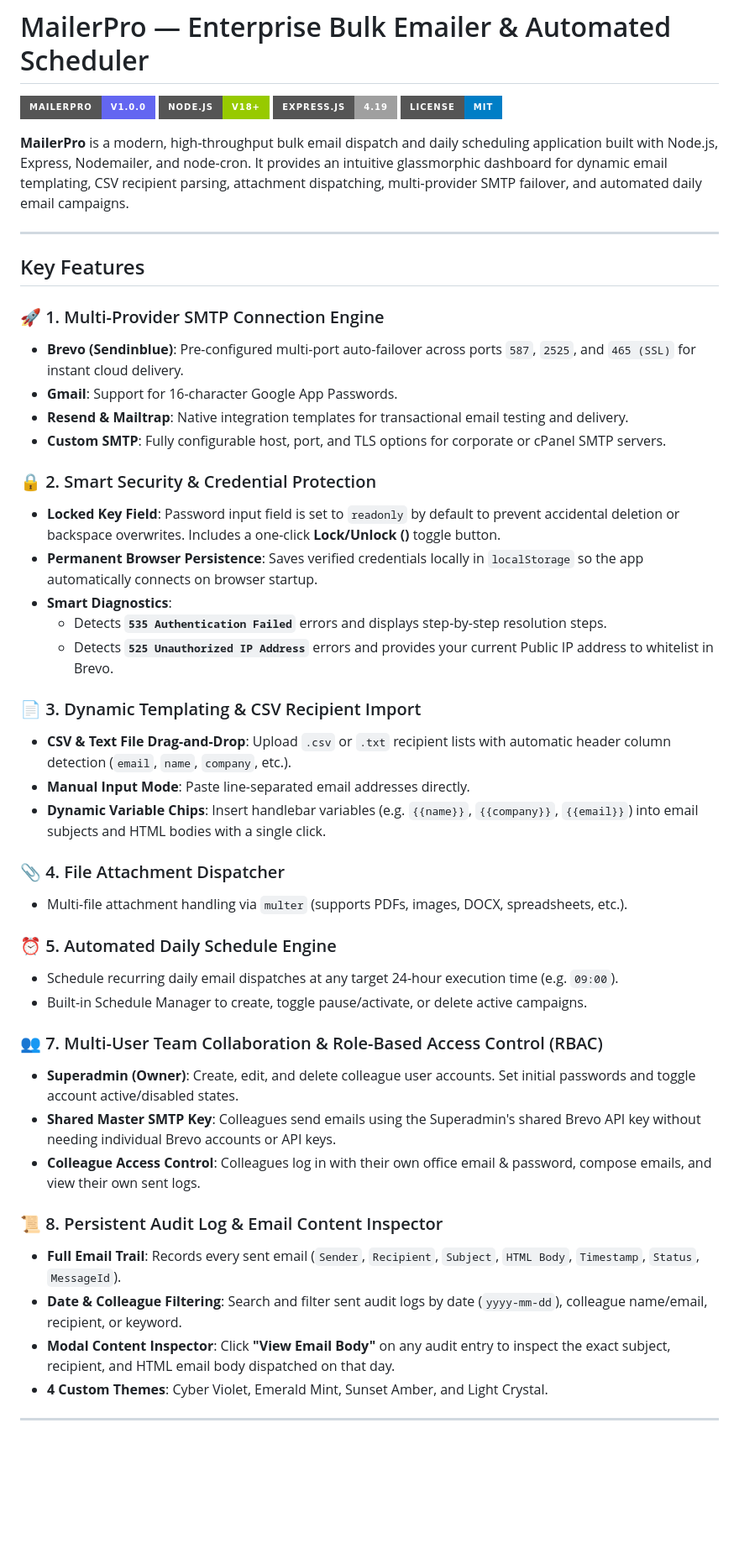
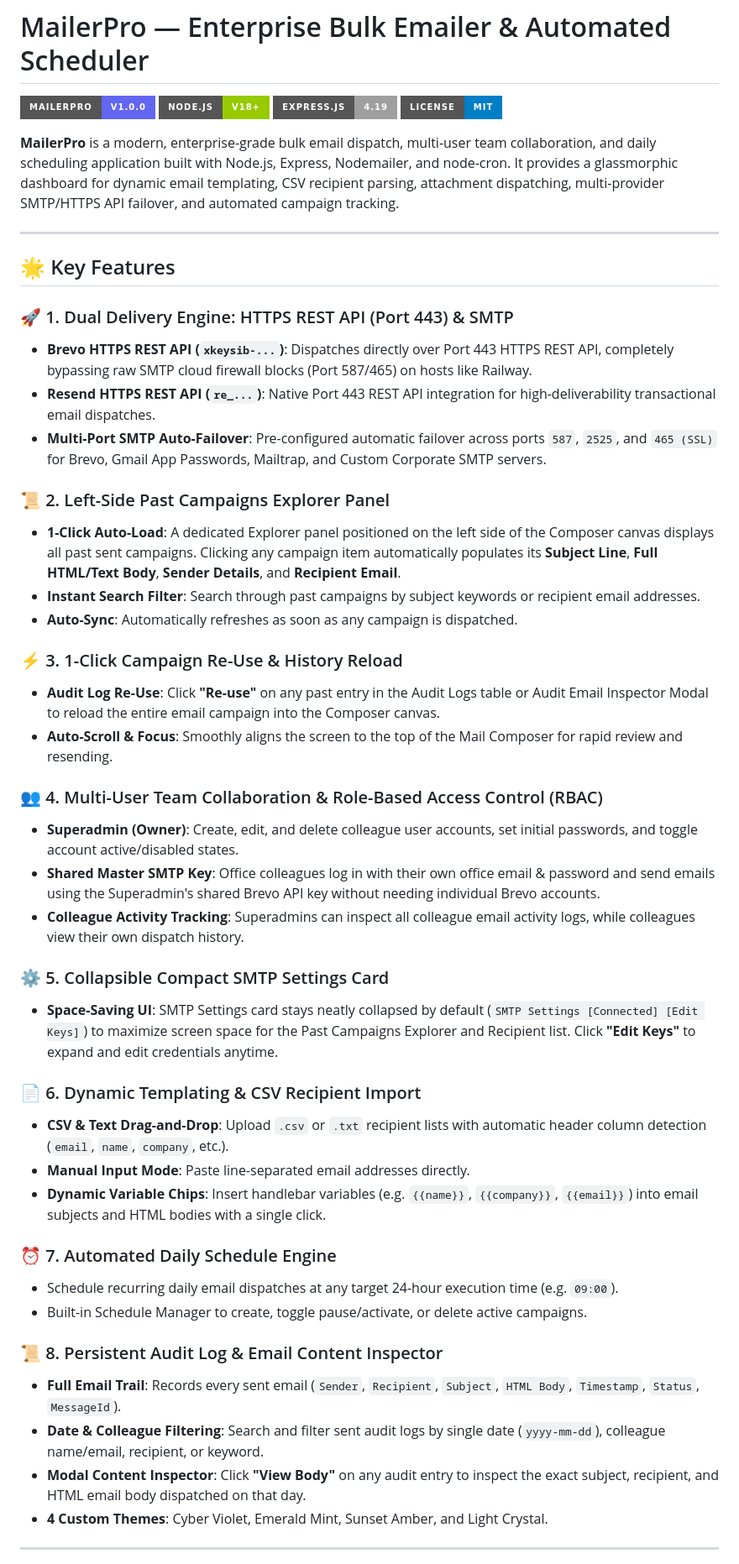
Before and after one commit to EPFRAGHU/mailerpro-app, a Markdown page: README.md, the part around one of its changes. Shown at 84% size. GitHub-like rendering; badges without logos; blank space fills up the shorter version.

Commit message:
Update README.md with comprehensive documentation for all new features

```diff
--- a/README.md
+++ b/README.md
@@ -5,46 +5,47 @@
 ![Express](https://img.shields.io/badge/Express.js-4.19-lightgrey?style=for-the-badge&logo=express)
 ![License](https://img.shields.io/badge/License-MIT-blue?style=for-the-badge)
 
-**MailerPro** is a modern, high-throughput bulk email dispatch and daily scheduling application built with Node.js, Express, Nodemailer, and node-cron. It provides an intuitive glassmorphic dashboard for dynamic email templating, CSV recipient parsing, attachment dispatching, multi-provider SMTP failover, and automated daily email campaigns.
+**MailerPro** is a modern, enterprise-grade bulk email dispatch, multi-user team collaboration, and daily scheduling application built with Node.js, Express, Nodemailer, and node-cron. It provides a glassmorphic dashboard for dynamic email templating, CSV recipient parsing, attachment dispatching, multi-provider SMTP/HTTPS API failover, and automated campaign tracking.
 
 ---
 
-## Key Features
+## 🌟 Key Features
 
-### 🚀 1. Multi-Provider SMTP Connection Engine
-- **Brevo (Sendinblue)**: Pre-configured multi-port auto-failover across ports `587`, `2525`, and `465 (SSL)` for instant cloud delivery.
-- **Gmail**: Support for 16-character Google App Passwords.
-- **Resend & Mailtrap**: Native integration templates for transactional email testing and delivery.
-- **Custom SMTP**: Fully configurable host, port, and TLS options for corporate or cPanel SMTP servers.
+### 🚀 1. Dual Delivery Engine: HTTPS REST API (Port 443) & SMTP
+- **Brevo HTTPS REST API (`xkeysib-...`)**: Dispatches directly over Port 443 HTTPS REST API, completely bypassing raw SMTP cloud firewall blocks (Port 587/465) on hosts like Railway.
+- **Resend HTTPS REST API (`re_...`)**: Native Port 443 REST API integration for high-deliverability transactional email dispatches.
+- **Multi-Port SMTP Auto-Failover**: Pre-configured automatic failover across ports `587`, `2525`, and `465 (SSL)` for Brevo, Gmail App Passwords, Mailtrap, and Custom Corporate SMTP servers.
 
-### 🔒 2. Smart Security & Credential Protection
-- **Locked Key Field**: Password input field is set to `readonly` by default to prevent accidental deletion or backspace overwrites. Includes a one-click **Lock/Unlock (<i class="fas fa-lock"></i>)** toggle button.
-- **Permanent Browser Persistence**: Saves verified credentials locally in `localStorage` so the app automatically connects on browser startup.
-- **Smart Diagnostics**:
-  - Detects **`535 Authentication Failed`** errors and displays step-by-step resolution steps.
-  - Detects **`525 Unauthorized IP Address`** errors and provides your current Public IP address to whitelist in Brevo.
+### 📜 2. Left-Side Past Campaigns Explorer Panel
+- **1-Click Auto-Load**: A dedicated Explorer panel positioned on the left side of the Composer canvas displays all past sent campaigns. Clicking any campaign item automatically populates its **Subject Line**, **Full HTML/Text Body**, **Sender Details**, and **Recipient Email**.
+- **Instant Search Filter**: Search through past campaigns by subject keywords or recipient email addresses.
+- **Auto-Sync**: Automatically refreshes as soon as any campaign is dispatched.
 
-### 📄 3. Dynamic Templating & CSV Recipient Import
-- **CSV & Text File Drag-and-Drop**: Upload `.csv` or `.txt` recipient lists with automatic header column detection (`email`, `name`, `company`, etc.).
+### ⚡ 3. 1-Click Campaign Re-Use & History Reload
+- **Audit Log Re-Use**: Click **"Re-use"** on any past entry in the Audit Logs table or Audit Email Inspector Modal to reload the entire email campaign into the Composer canvas.
+- **Auto-Scroll & Focus**: Smoothly aligns the screen to the top of the Mail Composer for rapid review and resending.
+
+### 👥 4. Multi-User Team Collaboration & Role-Based Access Control (RBAC)
+- **Superadmin (Owner)**: Create, edit, and delete colleague user accounts, set initial passwords, and toggle account active/disabled states.
+- **Shared Master SMTP Key**: Office colleagues log in with their own office email & password and send emails using the Superadmin's shared Brevo API key without needing individual Brevo accounts.
+- **Colleague Activity Tracking**: Superadmins can inspect all colleague email activity logs, while colleagues view their own dispatch history.
+
+### ⚙️ 5. Collapsible Compact SMTP Settings Card
+- **Space-Saving UI**: SMTP Settings card stays neatly collapsed by default (`SMTP Settings [Connected] [Edit Keys]`) to maximize screen space for the Past Campaigns Explorer and Recipient list. Click **"Edit Keys"** to expand and edit credentials anytime.
+
+### 📄 6. Dynamic Templating & CSV Recipient Import
+- **CSV & Text Drag-and-Drop**: Upload `.csv` or `.txt` recipient lists with automatic header column detection (`email`, `name`, `company`, etc.).
 - **Manual Input Mode**: Paste line-separated email addresses directly.
 - **Dynamic Variable Chips**: Insert handlebar variables (e.g. `{{name}}`, `{{company}}`, `{{email}}`) into email subjects and HTML bodies with a single click.
 
-### 📎 4. File Attachment Dispatcher
-- Multi-file attachment handling via `multer` (supports PDFs, images, DOCX, spreadsheets, etc.).
-
-### ⏰ 5. Automated Daily Schedule Engine
+### ⏰ 7. Automated Daily Schedule Engine
 - Schedule recurring daily email dispatches at any target 24-hour execution time (e.g. `09:00`).
 - Built-in Schedule Manager to create, toggle pause/activate, or delete active campaigns.
 
-### 👥 7. Multi-User Team Collaboration & Role-Based Access Control (RBAC)
-- **Superadmin (Owner)**: Create, edit, and delete colleague user accounts. Set initial passwords and toggle account active/disabled states.
-- **Shared Master SMTP Key**: Colleagues send emails using the Superadmin's shared Brevo API key without needing individual Brevo accounts or API keys.
-- **Colleague Access Control**: Colleagues log in with their own office email & password, compose emails, and view their own sent logs.
-
 ### 📜 8. Persistent Audit Log & Email Content Inspector
 - **Full Email Trail**: Records every sent email (`Sender`, `Recipient`, `Subject`, `HTML Body`, `Timestamp`, `Status`, `MessageId`).
-- **Date & Colleague Filtering**: Search and filter sent audit logs by date (`yyyy-mm-dd`), colleague name/email, recipient, or keyword.
-- **Modal Content Inspector**: Click **"View Email Body"** on any audit entry to inspect the exact subject, recipient, and HTML email body dispatched on that day.
+- **Date & Colleague Filtering**: Search and filter sent audit logs by single date (`yyyy-mm-dd`), colleague name/email, recipient, or keyword.
+- **Modal Content Inspector**: Click **"View Body"** on any audit entry to inspect the exact subject, recipient, and HTML email body dispatched on that day.
 - **4 Custom Themes**: Cyber Violet, Emerald Mint, Sunset Amber, and Light Crystal.
 
 ---
```
Also changed, not shown: other parts of README.md (+3 -4 lines).
